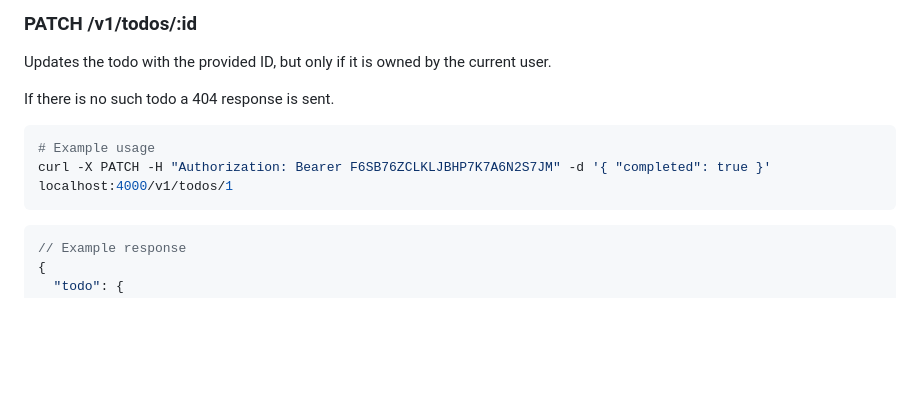
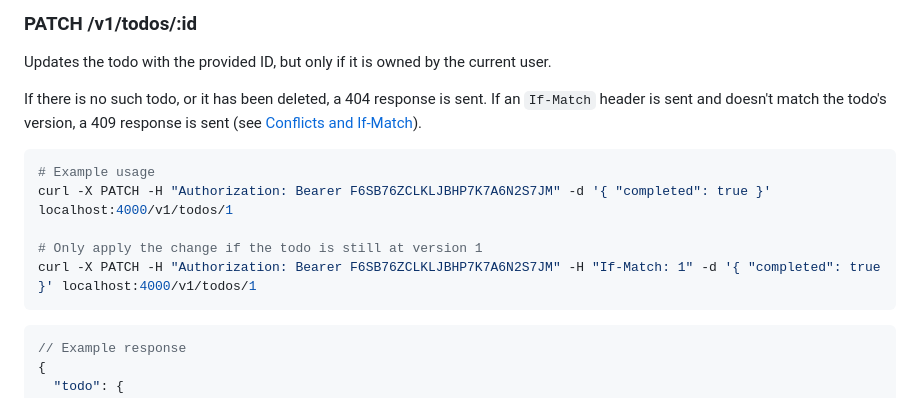
Before and after one commit to kvnloughead/godo, a Markdown page: docs/api/ENDPOINTS.md, the part around one of its changes. Rendered like a GitHub page; blank space fills up the shorter version.

````diff
--- a/docs/api/ENDPOINTS.md
+++ b/docs/api/ENDPOINTS.md
@@ -206,11 +235,14 @@ curl -X POST -H "Authorization: Bearer F6SB76ZCLKLJBHP7K7A6N2S7JM" localhost:400
 
 Updates the todo with the provided ID, but only if it is owned by the current user.
 
-If there is no such todo a 404 response is sent.
+If there is no such todo, or it has been deleted, a 404 response is sent. If an `If-Match` header is sent and doesn't match the todo's version, a 409 response is sent (see [Conflicts and If-Match](#conflicts-and-if-match)).
 
 ```bash
 # Example usage
 curl -X PATCH -H "Authorization: Bearer F6SB76ZCLKLJBHP7K7A6N2S7JM" -d '{ "completed": true }' localhost:4000/v1/todos/1
+
+# Only apply the change if the todo is still at version 1
+curl -X PATCH -H "Authorization: Bearer F6SB76ZCLKLJBHP7K7A6N2S7JM" -H "If-Match: 1" -d '{ "completed": true }' localhost:4000/v1/todos/1
 ```
 
 ```json
````
Also changed, not shown: other parts of docs/api/ENDPOINTS.md (+42 -1 lines).
